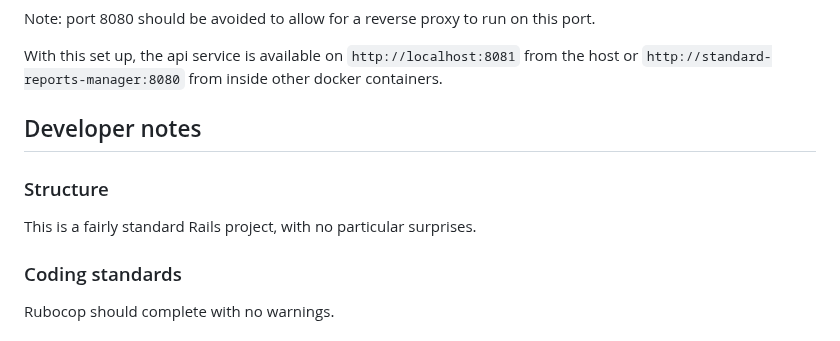
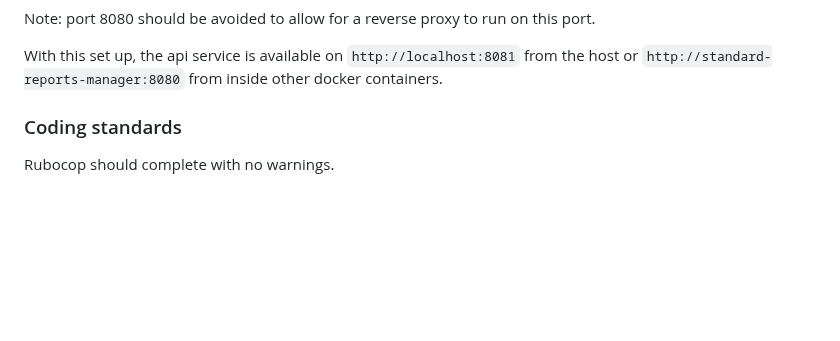
Before and after one commit to epimorphics/standard-reports-ui, a Markdown page: README.md, the part around the change. Rendered like a GitHub page; blank space fills up the shorter version.

Commit message:
Removed structure section

```diff
--- a/README.md
+++ b/README.md
@@ -110,11 +110,8 @@ port.
 With this set up, the api service is available on `http://localhost:8081` from
 the host or `http://standard-reports-manager:8080` from inside other docker containers.
 
-## Developer notes
 
-### Structure
 
-This is a fairly standard Rails project, with no particular surprises.
 
 ### Coding standards
 
```
